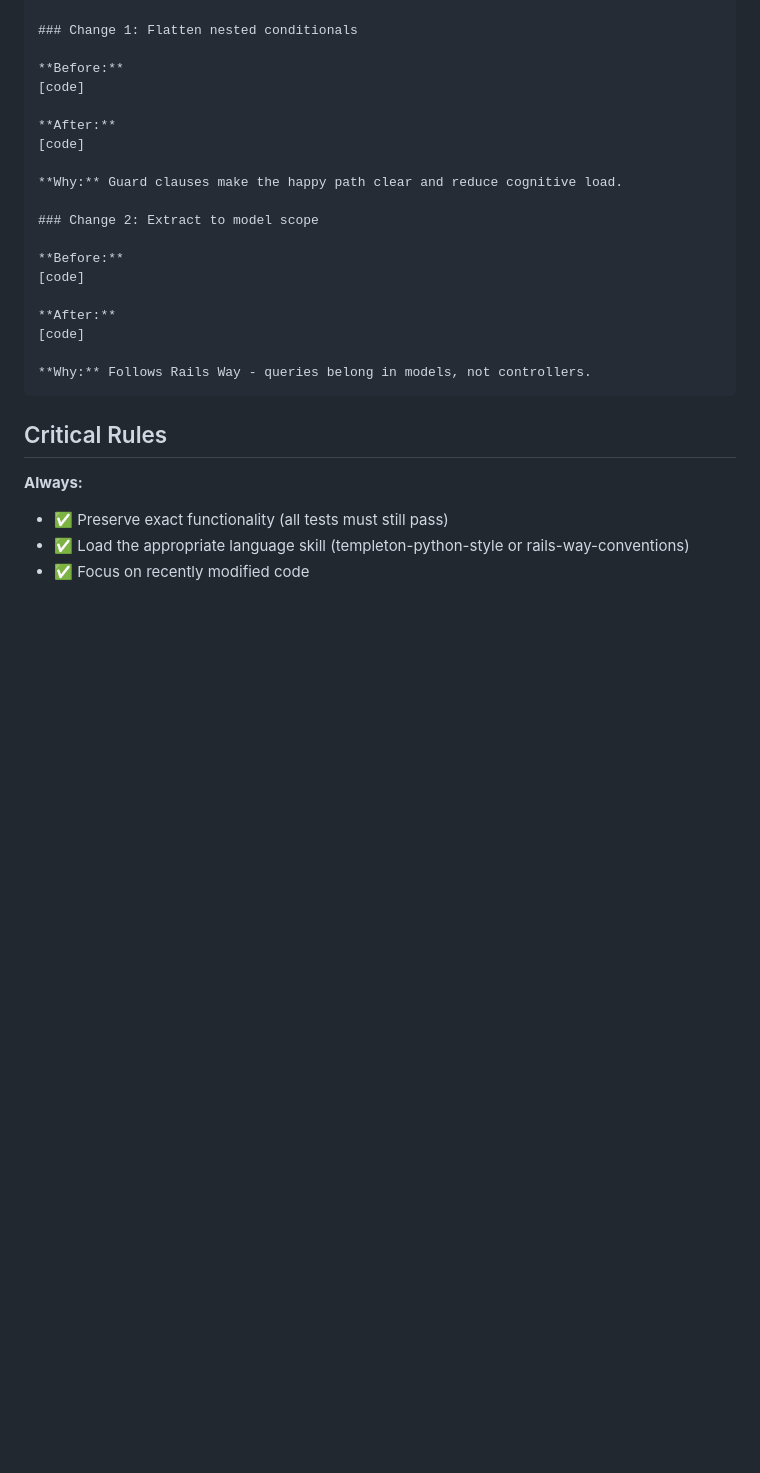
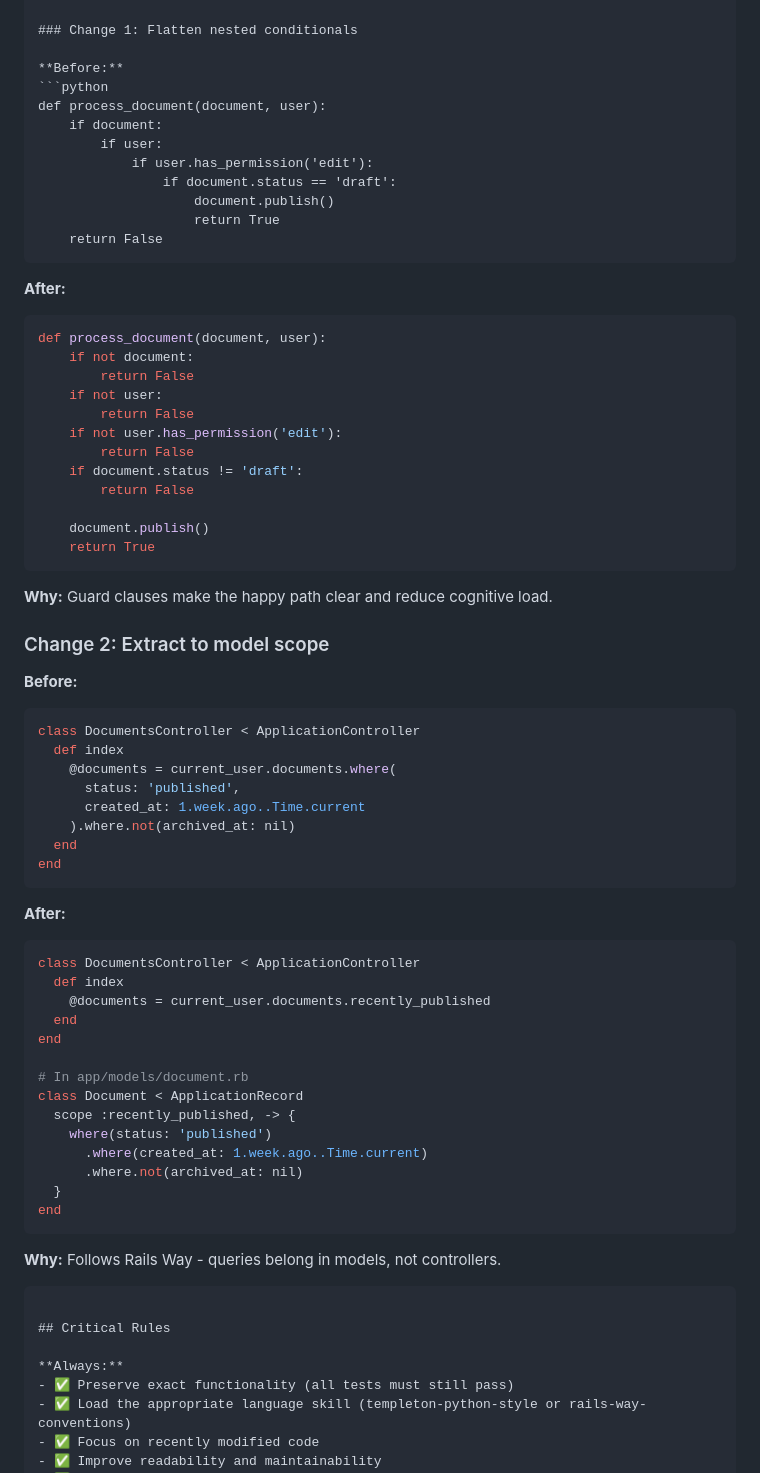
Before and after one commit to jtemplet/templeton-agentic-dev-workbench, a Markdown page: agents/code-simplifier.md, the part around the change. Drawn GitHub-style; blank space fills up the shorter version.

Commit message:
Fix code-simplifier agent output format examples
Replace placeholder [code] blocks with concrete before/after examples:
- Python: Nested conditionals → guard clauses
- Rails: Controller queries → model scopes

Demonstrates both languages the agent supports.

Co-Authored-By: Claude Sonnet 4.5 <noreply@anthropic.com>

````diff
--- a/agents/code-simplifier.md
+++ b/agents/code-simplifier.md
@@ -198,20 +198,66 @@ Simplified UserProcessor class by:
 ### Change 1: Flatten nested conditionals
 
 **Before:**
-[code]
+```python
+def process_document(document, user):
+    if document:
+        if user:
+            if user.has_permission('edit'):
+                if document.status == 'draft':
+                    document.publish()
+                    return True
+    return False
+```
 
 **After:**
-[code]
+```python
+def process_document(document, user):
+    if not document:
+        return False
+    if not user:
+        return False
+    if not user.has_permission('edit'):
+        return False
+    if document.status != 'draft':
+        return False
+
+    document.publish()
+    return True
+```
 
 **Why:** Guard clauses make the happy path clear and reduce cognitive load.
 
 ### Change 2: Extract to model scope
 
 **Before:**
-[code]
+```ruby
+class DocumentsController < ApplicationController
+  def index
+    @documents = current_user.documents.where(
+      status: 'published',
+      created_at: 1.week.ago..Time.current
+    ).where.not(archived_at: nil)
+  end
+end
+```
 
 **After:**
-[code]
+```ruby
+class DocumentsController < ApplicationController
+  def index
+    @documents = current_user.documents.recently_published
+  end
+end
+
+# In app/models/document.rb
+class Document < ApplicationRecord
+  scope :recently_published, -> {
+    where(status: 'published')
+      .where(created_at: 1.week.ago..Time.current)
+      .where.not(archived_at: nil)
+  }
+end
+```
 
 **Why:** Follows Rails Way - queries belong in models, not controllers.
 ```
````
